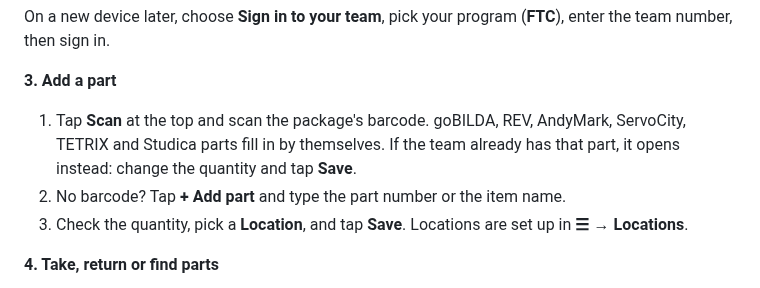
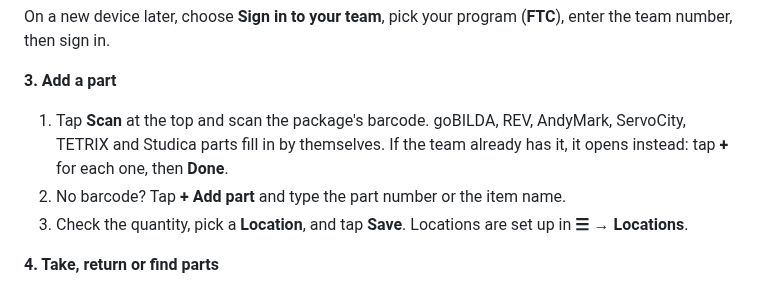
Before and after one commit to HuskerTheCat/FTC_Ultimate_Inventory, a Markdown page: docs/QUICK-START.md, the part around the change. GitHub-like rendering.

```diff
--- a/docs/QUICK-START.md
+++ b/docs/QUICK-START.md
@@ -20,7 +20,7 @@ On a new device later, choose **Sign in to your team**, pick your program (**FTC
 
 **3. Add a part**
 
-1. Tap **Scan** at the top and scan the package's barcode. goBILDA, REV, AndyMark, ServoCity, TETRIX and Studica parts fill in by themselves. If the team already has that part, it opens instead: change the quantity and tap **Save**.
+1. Tap **Scan** at the top and scan the package's barcode. goBILDA, REV, AndyMark, ServoCity, TETRIX and Studica parts fill in by themselves. If the team already has it, it opens instead: tap **+** for each one, then **Done**.
 2. No barcode? Tap **+ Add part** and type the part number or the item name.
 3. Check the quantity, pick a **Location**, and tap **Save**. Locations are set up in **☰ → Locations**.
 
```
Also changed, not shown: docs/HOW-TO.md (+7 -5 lines), docs/how-to/add-part.png, docs/how-to/phone-packing.png, 3 other files.
